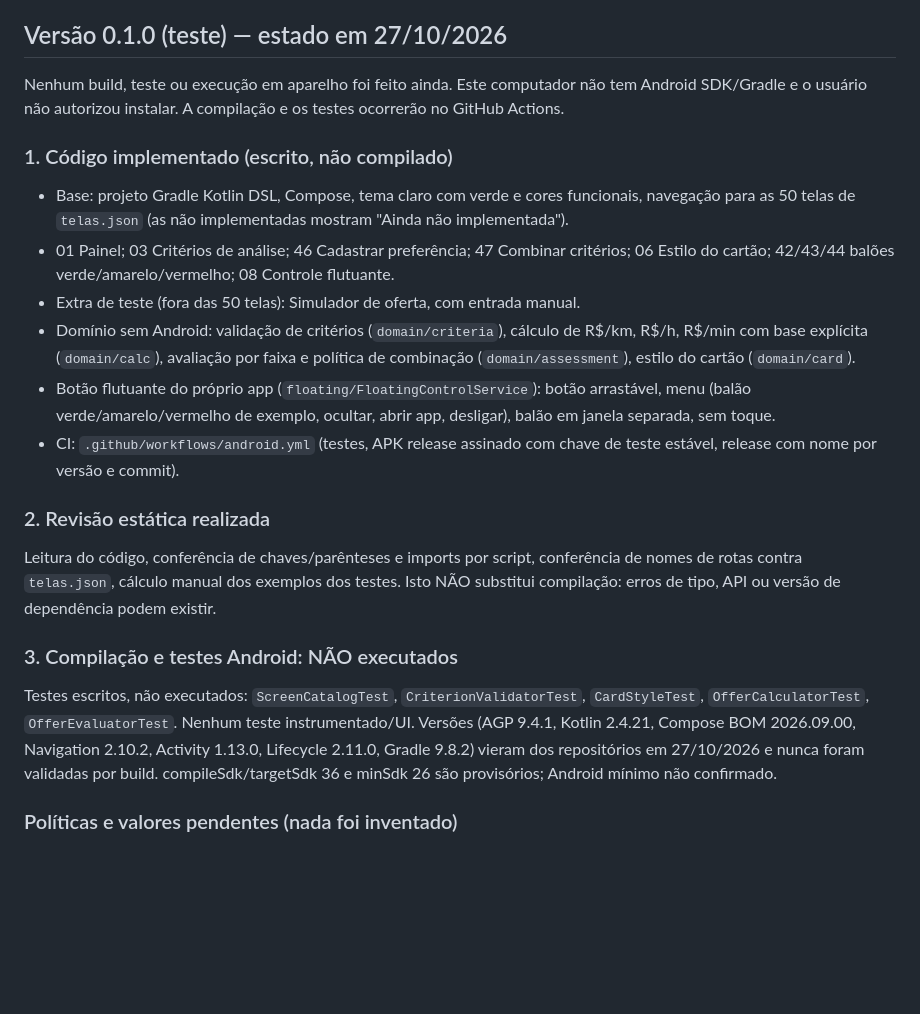
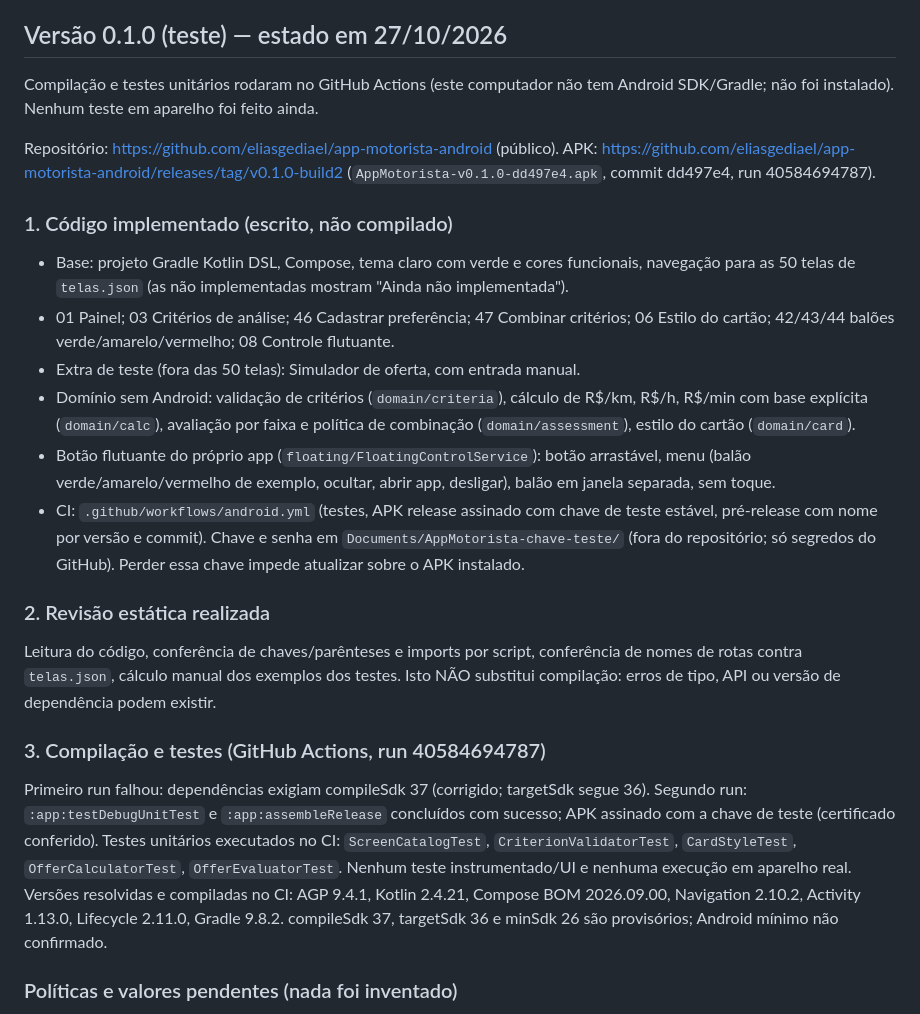
Before and after one commit to eliasgediael/app-motorista-android, a Markdown page: ANDAMENTO.md, the part around the change. Drawn GitHub-style; blank space fills up the shorter version.

Commit message:
docs: registra CI verde e APK de teste v0.1.0
Co-Authored-By: Claude Sonnet 5.5 <noreply@anthropic.com>

```diff
--- a/ANDAMENTO.md
+++ b/ANDAMENTO.md
@@ -10,7 +10,9 @@ Teste da apresentação local: 50 rotas com conteúdo, sem erros de JavaScript;
 
 ## Versão 0.1.0 (teste) — estado em 27/10/2026
 
-Nenhum build, teste ou execução em aparelho foi feito ainda. Este computador não tem Android SDK/Gradle e o usuário não autorizou instalar. A compilação e os testes ocorrerão no GitHub Actions.
+Compilação e testes unitários rodaram no GitHub Actions (este computador não tem Android SDK/Gradle; não foi instalado). Nenhum teste em aparelho foi feito ainda.
+
+Repositório: https://github.com/eliasgediael/app-motorista-android (público). APK: https://github.com/eliasgediael/app-motorista-android/releases/tag/v0.1.0-build2 (`AppMotorista-v0.1.0-dd497e4.apk`, commit dd497e4, run 40584694787).
 
 ### 1. Código implementado (escrito, não compilado)
 
@@ -19,15 +21,15 @@ Nenhum build, teste ou execução em aparelho foi feito ainda. Este computador n
 - Extra de teste (fora das 50 telas): Simulador de oferta, com entrada manual.
 - Domínio sem Android: validação de critérios (`domain/criteria`), cálculo de R$/km, R$/h, R$/min com base explícita (`domain/calc`), avaliação por faixa e política de combinação (`domain/assessment`), estilo do cartão (`domain/card`).
 - Botão flutuante do próprio app (`floating/FloatingControlService`): botão arrastável, menu (balão verde/amarelo/vermelho de exemplo, ocultar, abrir app, desligar), balão em janela separada, sem toque.
-- CI: `.github/workflows/android.yml` (testes, APK release assinado com chave de teste estável, release com nome por versão e commit).
+- CI: `.github/workflows/android.yml` (testes, APK release assinado com chave de teste estável, pré-release com nome por versão e commit). Chave e senha em `Documents/AppMotorista-chave-teste/` (fora do repositório; só segredos do GitHub). Perder essa chave impede atualizar sobre o APK instalado.
 
 ### 2. Revisão estática realizada
 
 Leitura do código, conferência de chaves/parênteses e imports por script, conferência de nomes de rotas contra `telas.json`, cálculo manual dos exemplos dos testes. Isto NÃO substitui compilação: erros de tipo, API ou versão de dependência podem existir.
 
-### 3. Compilação e testes Android: NÃO executados
+### 3. Compilação e testes (GitHub Actions, run 40584694787)
 
-Testes escritos, não executados: `ScreenCatalogTest`, `CriterionValidatorTest`, `CardStyleTest`, `OfferCalculatorTest`, `OfferEvaluatorTest`. Nenhum teste instrumentado/UI. Versões (AGP 9.4.1, Kotlin 2.4.21, Compose BOM 2026.09.00, Navigation 2.10.2, Activity 1.13.0, Lifecycle 2.11.0, Gradle 9.8.2) vieram dos repositórios em 27/10/2026 e nunca foram validadas por build. compileSdk/targetSdk 36 e minSdk 26 são provisórios; Android mínimo não confirmado.
+Primeiro run falhou: dependências exigiam compileSdk 37 (corrigido; targetSdk segue 36). Segundo run: `:app:testDebugUnitTest` e `:app:assembleRelease` concluídos com sucesso; APK assinado com a chave de teste (certificado conferido). Testes unitários executados no CI: `ScreenCatalogTest`, `CriterionValidatorTest`, `CardStyleTest`, `OfferCalculatorTest`, `OfferEvaluatorTest`. Nenhum teste instrumentado/UI e nenhuma execução em aparelho real. Versões resolvidas e compiladas no CI: AGP 9.4.1, Kotlin 2.4.21, Compose BOM 2026.09.00, Navigation 2.10.2, Activity 1.13.0, Lifecycle 2.11.0, Gradle 9.8.2. compileSdk 37, targetSdk 36 e minSdk 26 são provisórios; Android mínimo não confirmado.
 
 ### Políticas e valores pendentes (nada foi inventado)
 
```
